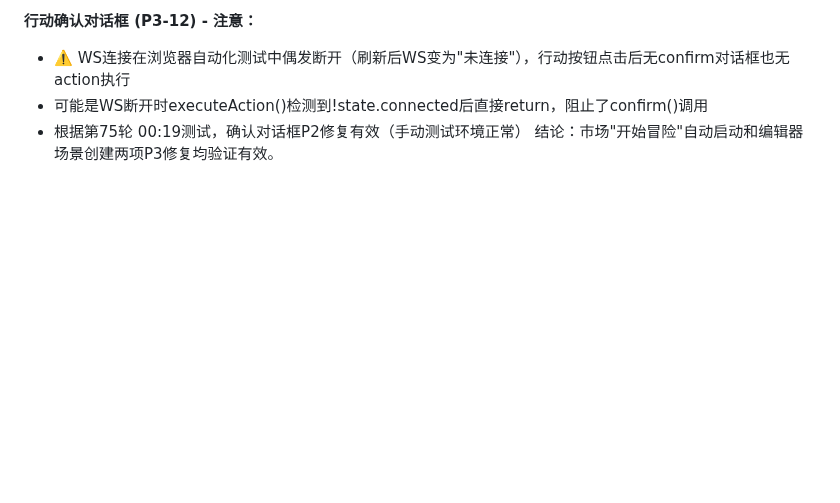
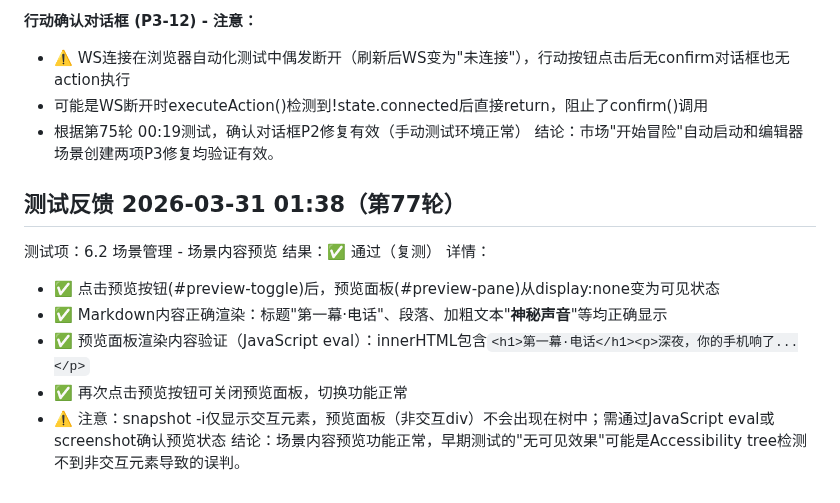
Before and after one commit to gtx1049/RPGAgent, a Markdown page: debug.md, the part around the change. GitHub-like rendering; blank space fills up the shorter version.

```diff
--- a/debug.md
+++ b/debug.md
@@ -1246,3 +1246,14 @@
 - 可能是WS断开时executeAction()检测到!state.connected后直接return，阻止了confirm()调用
 - 根据第75轮 00:19测试，确认对话框P2修复有效（手动测试环境正常）
 结论：市场"开始冒险"自动启动和编辑器场景创建两项P3修复均验证有效。
+
+## 测试反馈 2026-03-31 01:38（第77轮）
+测试项：6.2 场景管理 - 场景内容预览
+结果：✅ 通过（复测）
+详情：
+- ✅ 点击预览按钮(#preview-toggle)后，预览面板(#preview-pane)从display:none变为可见状态
+- ✅ Markdown内容正确渲染：标题"第一幕·电话"、段落、加粗文本"**神秘声音**"等均正确显示
+- ✅ 预览面板渲染内容验证（JavaScript eval）：innerHTML包含`<h1>第一幕·电话</h1><p>深夜，你的手机响了...</p>`
+- ✅ 再次点击预览按钮可关闭预览面板，切换功能正常
+- ⚠️ 注意：snapshot -i仅显示交互元素，预览面板（非交互div）不会出现在树中；需通过JavaScript eval或screenshot确认预览状态
+结论：场景内容预览功能正常，早期测试的"无可见效果"可能是Accessibility tree检测不到非交互元素导致的误判。
```
Also changed, not shown: totest.md (+7 -4 lines).
